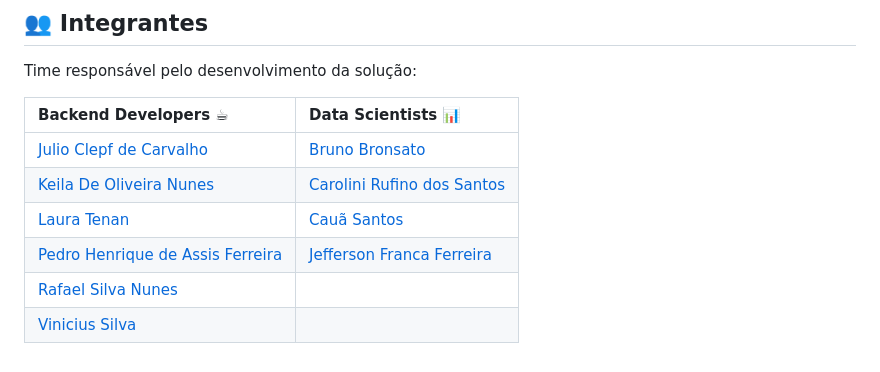
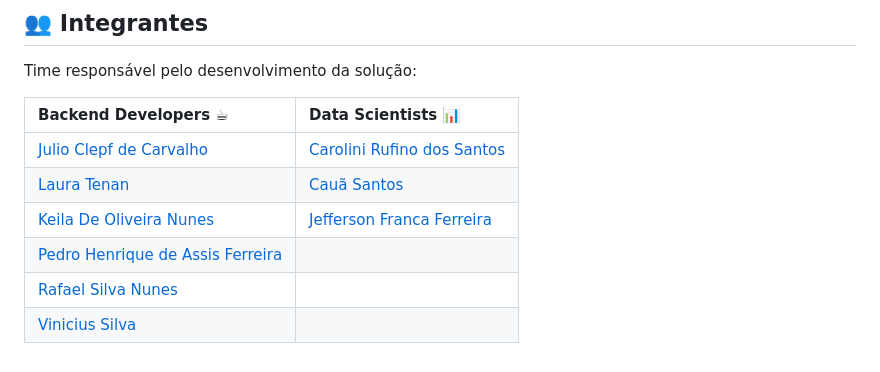
Before and after one commit to cauasantoslt/SentimentAPI, a Markdown page: README.MD, the part around the change. GitHub-like rendering.

Commit message:
docs: update and reorder contributor table in README.

```diff
--- a/README.MD
+++ b/README.MD
@@ -89,9 +89,9 @@ Time responsável pelo desenvolvimento da solução:
 
 | **Backend Developers** ☕ | **Data Scientists** 📊 |
 | :--- | :--- |
-| [Julio Clepf de Carvalho](https://www.linkedin.com/in/julio-clepf/) | [Bruno Bronsato](link) |
-| [Keila De Oliveira Nunes](https://www.linkedin.com/in/keilanunes-dev) | [Carolini Rufino dos Santos](https://www.linkedin.com/in/carolinirufino) |
-| [Laura Tenan](https://www.linkedin.com/in/laura-tenan/) | [Cauã Santos](https://linkedin.com/in/cauasantoslt) |
-| [Pedro Henrique de Assis Ferreira](https://www.linkedin.com/in/phaferreira/) | [Jefferson Franca Ferreira](link) |
+| [Julio Clepf de Carvalho](https://www.linkedin.com/in/julio-clepf/) | [Carolini Rufino dos Santos](https://www.linkedin.com/in/carolinirufino) |
+ [Laura Tenan](https://www.linkedin.com/in/laura-tenan/) | [Cauã Santos](https://linkedin.com/in/cauasantoslt) |
+| [Keila De Oliveira Nunes](https://www.linkedin.com/in/keilanunes-dev) | [Jefferson Franca Ferreira](link) |
+| [Pedro Henrique de Assis Ferreira](https://www.linkedin.com/in/phaferreira/) |
 | [Rafael Silva Nunes](https://www.linkedin.com/in/rafaelsilvanunes) | |
 | [Vinicius Silva](link) | |
```
